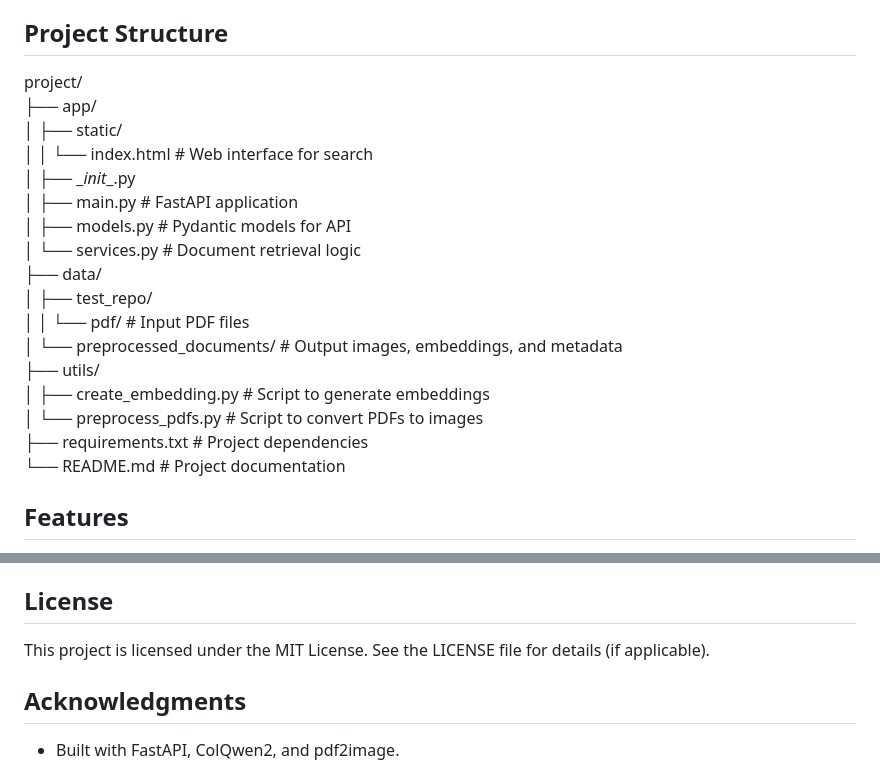
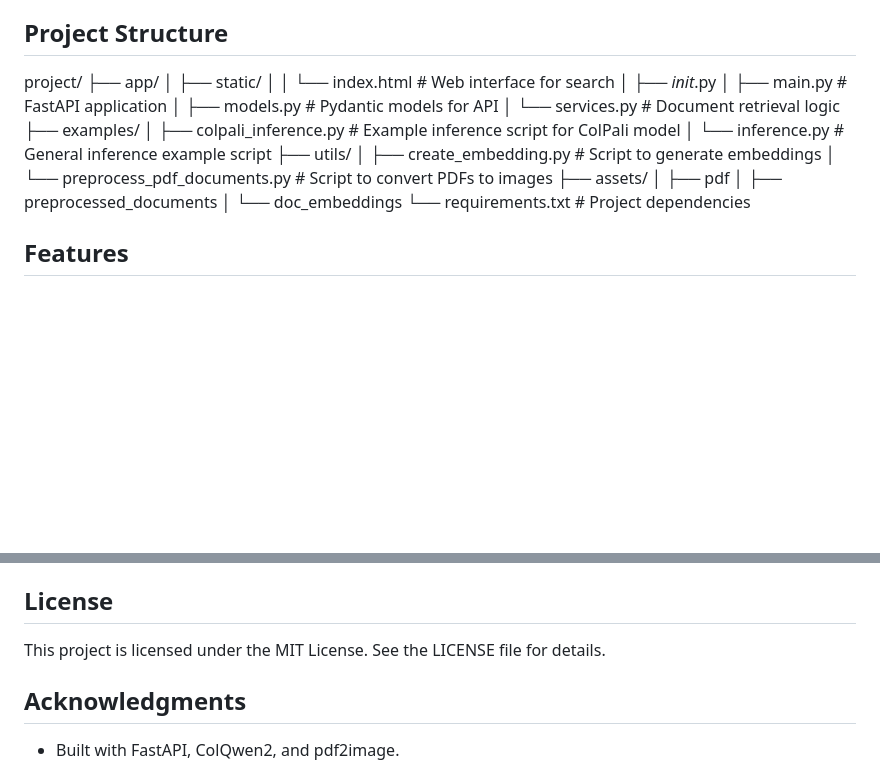
Before and after one commit to bhqanhuit/DocumentRetrieval, a Markdown page: readme.md, 2 parts joined by grey strips. GitHub-like rendering; blank space fills up the shorter version.

```diff
--- a/readme.md
+++ b/readme.md
@@ -3,24 +3,25 @@
 This project implements a document retrieval system that processes PDF files, converts them to images, generates embeddings using the `ColQwen2` model, and provides a search API with a web interface. The system allows users to search for relevant PDF pages based on text queries, with results displayed in a user-friendly HTML table.
 
 ## Project Structure
-
-project/\
-├── app/\
-│   ├── static/\
-│   │   └── index.html        # Web interface for search\
-│   ├── \__init_\_.py\
-│   ├── main.py               # FastAPI application\
-│   ├── models.py             # Pydantic models for API\
-│   └── services.py           # Document retrieval logic\
-├── data/\
-│   ├── test_repo/\
-│   │   └── pdf/              # Input PDF files\
-│   └── preprocessed_documents/ # Output images, embeddings, and metadata\
-├── utils/\
-│   ├── create_embedding.py    # Script to generate embeddings\
-│   └── preprocess_pdfs.py     # Script to convert PDFs to images\
-├── requirements.txt           # Project dependencies\
-└── README.md                 # Project documentation
+project/
+├── app/
+│ ├── static/
+│ │ └── index.html # Web interface for search
+│ ├── _init_.py
+│ ├── main.py # FastAPI application
+│ ├── models.py # Pydantic models for API
+│ └── services.py # Document retrieval logic
+├── examples/
+│ ├── colpali_inference.py # Example inference script for ColPali model
+│ └── inference.py # General inference example script
+├── utils/
+│ ├── create_embedding.py # Script to generate embeddings
+│ └── preprocess_pdf_documents.py # Script to convert PDFs to images
+├── assets/
+│ ├── pdf
+│ ├── preprocessed_documents
+│ └── doc_embeddings
+└── requirements.txt # Project dependencies
 
 ## Features
 
@@ -128,7 +129,7 @@ uvicorn app.main:app --host 0.0.0.0 --port 8000
 
 ## License
 
-This project is licensed under the MIT License. See the LICENSE file for details (if applicable).
+This project is licensed under the MIT License. See the LICENSE file for details.
 
 ## Acknowledgments
 
```
